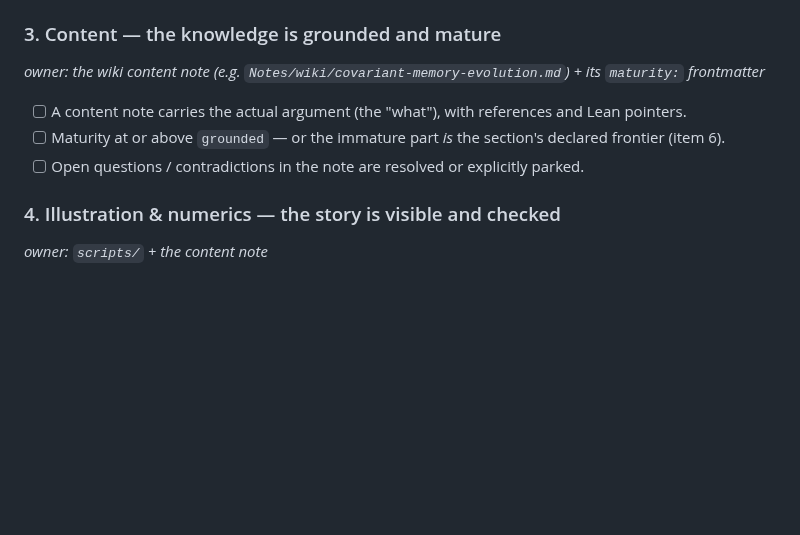
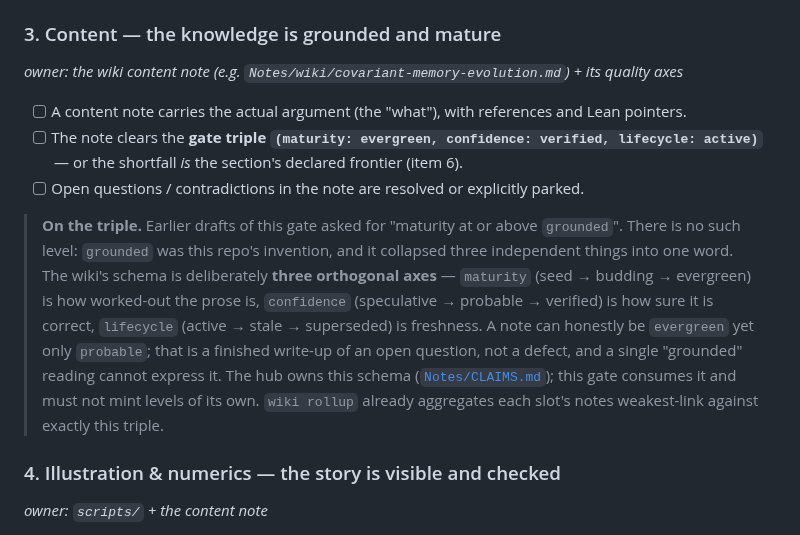
Before and after one commit to danielfagerstrom/article-kit, a Markdown page: paper/DRAFTING-GATE.md, the part around the change. GitHub-like rendering; blank space fills up the shorter version.

Commit message:
Require the hub's gate triple, not the invented `grounded` level
Gate item 3 asked for "maturity at or above `grounded`". There is no such level:
`grounded` was this repo's invention, and it collapsed three independent things
into one word.

The wiki's schema is deliberately three orthogonal axes -- maturity is how
worked-out the prose is, confidence is how sure it is correct, lifecycle is
freshness. A note can honestly be `evergreen` yet only `probable`: a finished
write-up of an open question, which a single "grounded" reading cannot express.

The hub owns that schema (Notes/CLAIMS.md) and this gate consumes it, so the gate
must not mint levels of its own. Now requires the triple (maturity: evergreen,
confidence: verified, lifecycle: active) -- which is what Notes/scripts/wiki_rollup.py
has always actually checked, so this closes a spec/implementation drift rather
than changing the bar.

Found while planning the hub's `wiki gate` verb, which has to implement this
document: an ambiguous spec is not implementable.

Co-Authored-By: Claude Opus 4.8 <noreply@anthropic.com>

```diff
--- a/paper/DRAFTING-GATE.md
+++ b/paper/DRAFTING-GATE.md
@@ -29,10 +29,22 @@ A section may be drafted as prose only when every applicable box is checked.
 - [ ] Each **[A]** node is grounded in `AXIOMS.md` (named theorem + page), or flagged un-pinned.
 
 ### 3. Content — the knowledge is grounded and mature
-*owner: the wiki content note (e.g. `Notes/wiki/covariant-memory-evolution.md`) + its `maturity:` frontmatter*
+*owner: the wiki content note (e.g. `Notes/wiki/covariant-memory-evolution.md`) + its quality axes*
 - [ ] A content note carries the actual argument (the "what"), with references and Lean pointers.
-- [ ] Maturity at or above `grounded` — or the immature part *is* the section's declared frontier (item 6).
+- [ ] The note clears the **gate triple `(maturity: evergreen, confidence: verified, lifecycle: active)`**
+      — or the shortfall *is* the section's declared frontier (item 6).
 - [ ] Open questions / contradictions in the note are resolved or explicitly parked.
+
+> **On the triple.** Earlier drafts of this gate asked for "maturity at or above `grounded`". There is
+> no such level: `grounded` was this repo's invention, and it collapsed three independent things into
+> one word. The wiki's schema is deliberately **three orthogonal axes** — `maturity` (seed → budding →
+> evergreen) is how worked-out the prose is, `confidence` (speculative → probable → verified) is how
+> sure it is correct, `lifecycle` (active → stale → superseded) is freshness. A note can honestly be
+> `evergreen` yet only `probable`; that is a finished write-up of an open question, not a defect, and a
+> single "grounded" reading cannot express it. The hub owns this schema
+> ([`Notes/CLAIMS.md`](file:///C:/Users/danie/Documents/Notes/CLAIMS.md)); this gate consumes it and
+> must not mint levels of its own. `wiki rollup` already aggregates each slot's notes weakest-link
+> against exactly this triple.
 
 ### 4. Illustration & numerics — the story is visible and checked
 *owner: `scripts/` + the content note*
```
